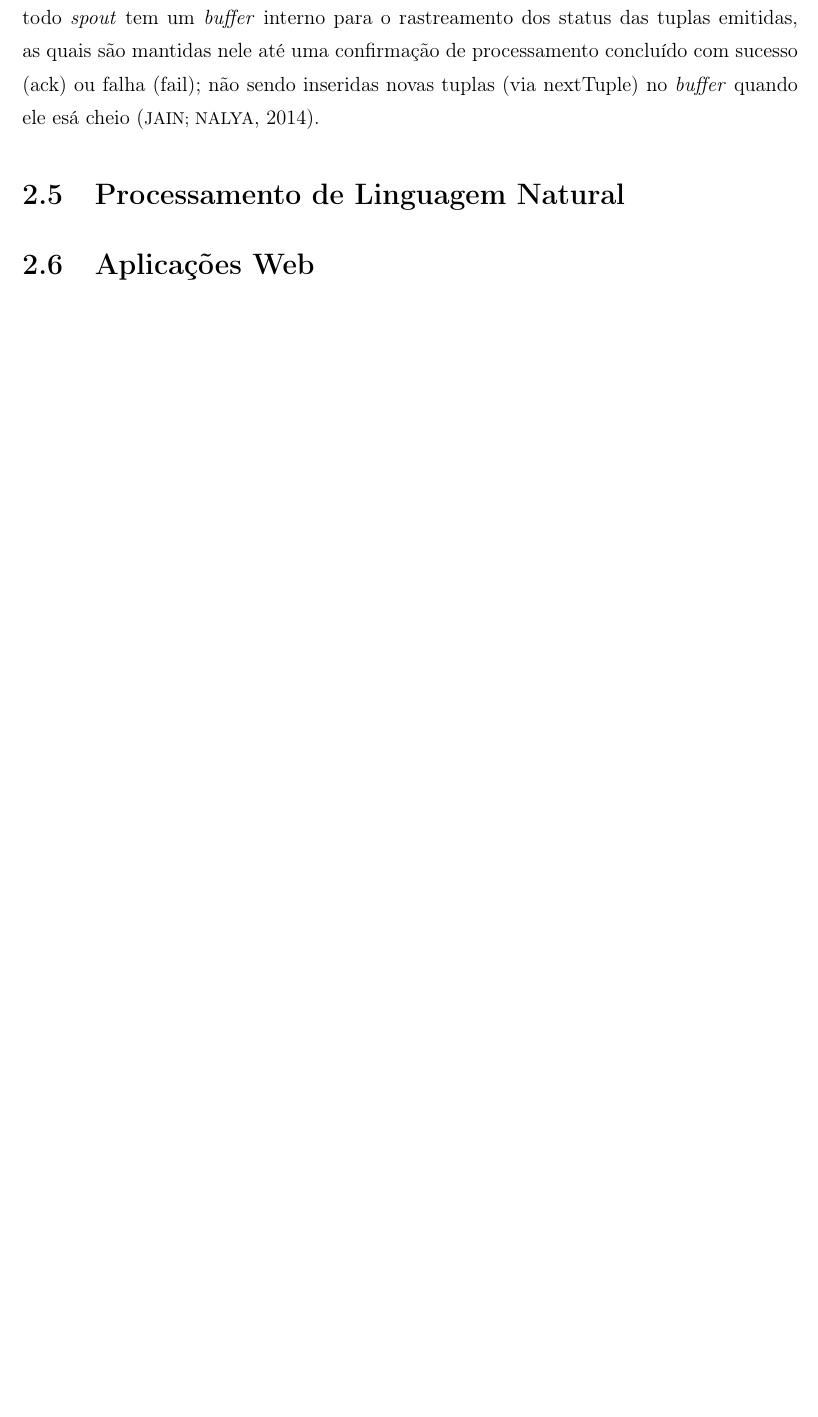
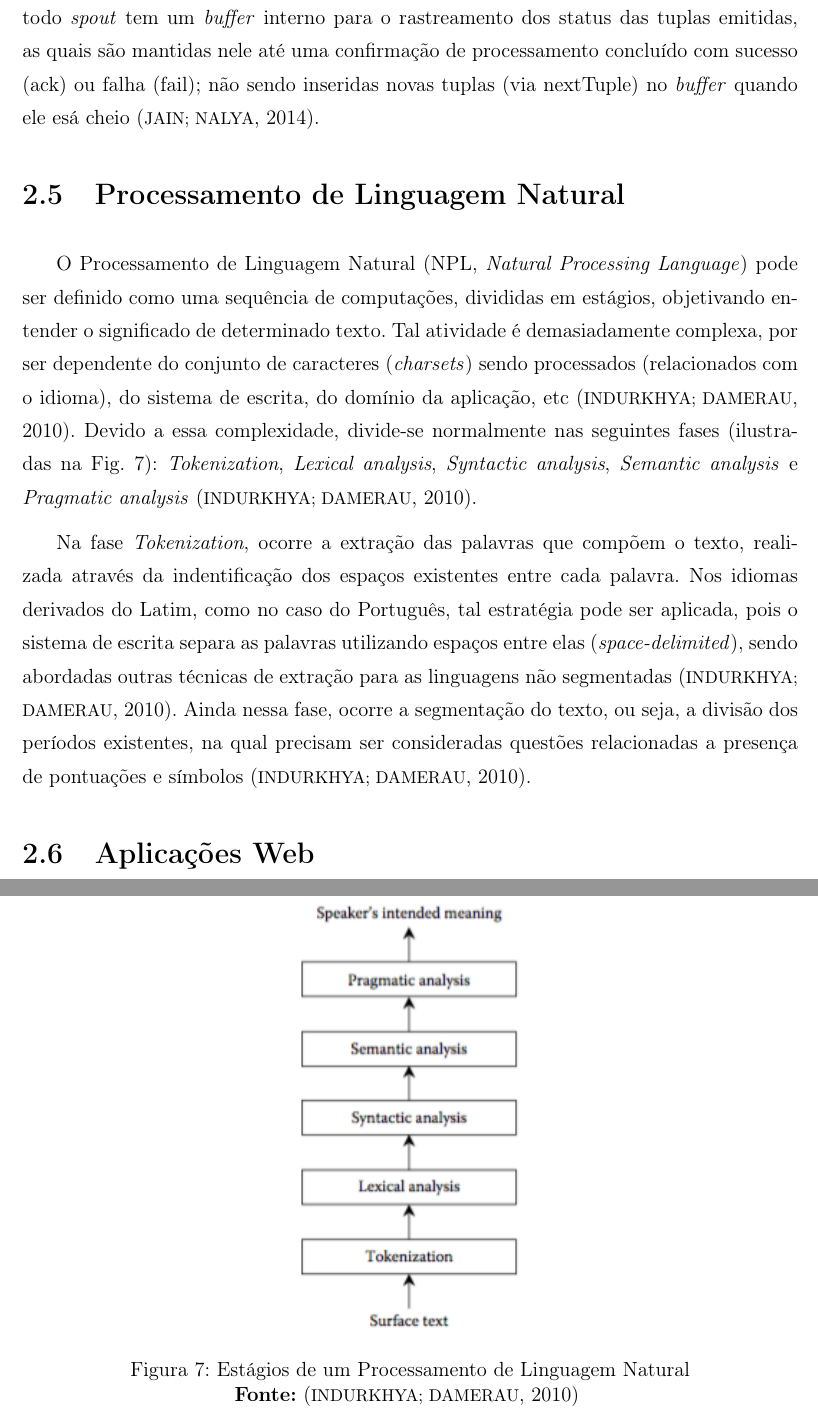
Before and after one commit to akhaleel/monografia, a LaTeX thesis (Monografia.tex, which reads Capitulos/Capitulo2.tex): part of page 36 of 73 before the commit and two parts of pages 36 and 37 of 74 after it, the two joined at a grey line, cut so that both start at the same text, the shorter picture padded with empty space. Compiled offline with pdfLaTeX; the source files are stored in an older character set and shown here as Unicode; a LaTeX package or settings file that is missing is left out.

Commit message:
section 2.5

```diff
--- a/Capitulos/Capitulo2.tex
+++ b/Capitulos/Capitulo2.tex
@@ -242,4 +242,16 @@ Por fim, nenhum dos métodos utilizados para a construção de um  \textit{spout
 
 \section{Processamento de Linguagem Natural}
 
+O Processamento de Linguagem Natural (NPL, \textit{Natural Processing Language}) pode ser definido como uma sequência de computações, divididas em estágios, objetivando entender o significado de determinado texto.  Tal atividade é demasiadamente complexa, por ser dependente do conjunto de caracteres (\textit{charsets}) sendo processados (relacionados com o idioma), do sistema de escrita, do domínio da aplicação, etc \cite{NplBook}. Devido a essa complexidade, divide-se normalmente nas seguintes fases (ilustradas na Fig. \ref{fig:nlpStages}): \textit{Tokenization}, \textit{Lexical analysis}, \textit{Syntactic analysis}, \textit{Semantic analysis} e \textit{Pragmatic analysis} \cite{NplBook}.
+
+Na fase \textit{Tokenization}, ocorre a extração das palavras que compõem o texto, realizada através da indentificação dos espaços existentes entre cada palavra. Nos idiomas derivados do Latim, como no caso do Português, tal estratégia pode ser aplicada, pois o sistema de escrita separa as palavras utilizando espaços entre elas (\textit{space-delimited}), sendo abordadas outras técnicas de extração para as linguagens não segmentadas \cite{NplBook}. Ainda nessa fase, ocorre a segmentação do texto, ou seja, a divisão dos períodos existentes, na qual precisam ser consideradas questões relacionadas a presença de pontuações e símbolos \cite{NplBook}.
+
+\begin{figure}[htb]
+  \centering
+    \includegraphics[width=0.3\textwidth]{Imagens/pnl.png}
+  \caption{Estágios de um Processamento de Linguagem Natural}
+  {\bf Fonte:} \cite{NplBook}
+  \label{fig:nlpStages}
+\end{figure}
+
 \section{Aplicações Web}
```
Also changed, not shown: Capitulos/Referencias.bib (+9 -1 lines), Includes/Abstract.tex (+1 -1 lines), Imagens/pnl.png (added), Monografia.bbl, Monografia.pdf, 12 other files.
